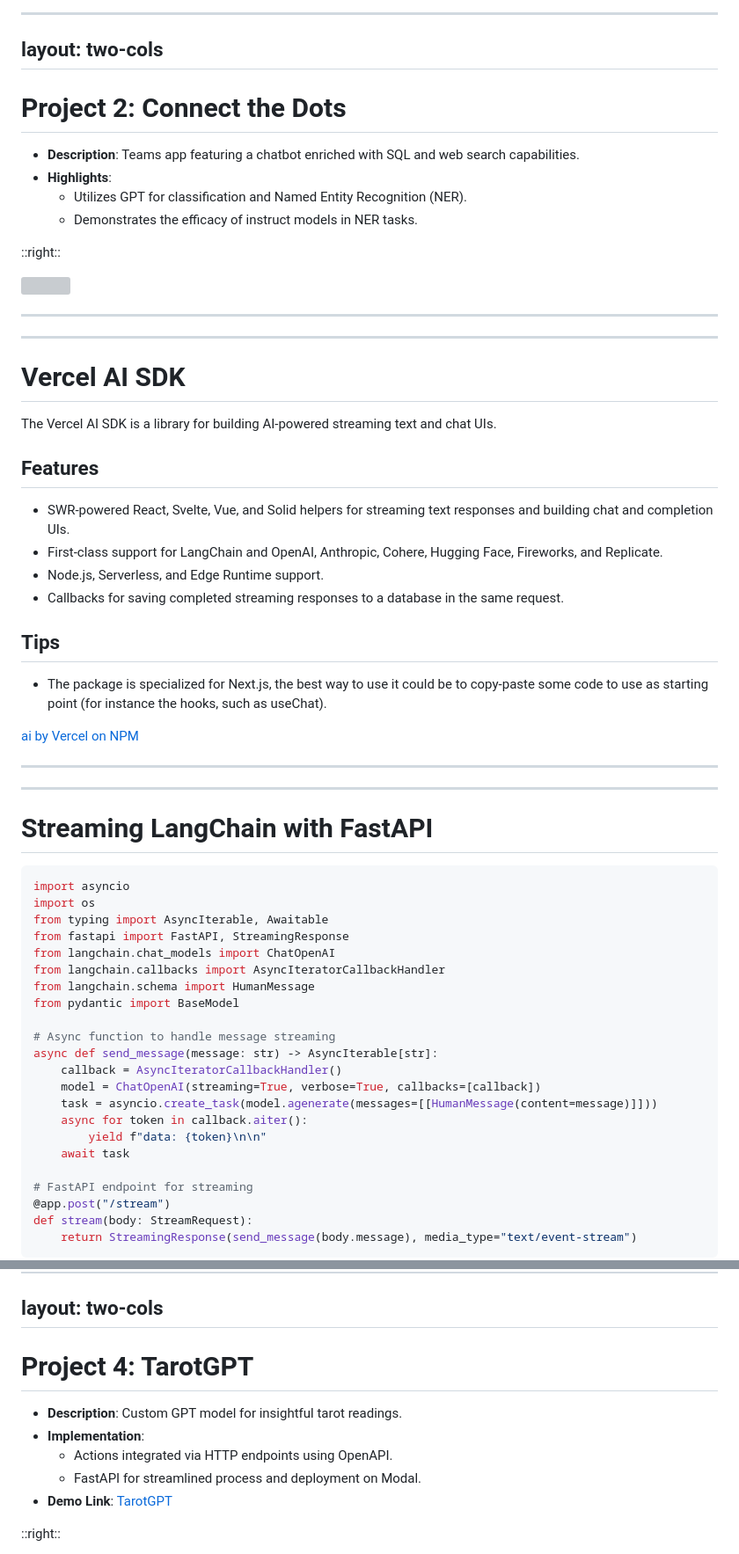
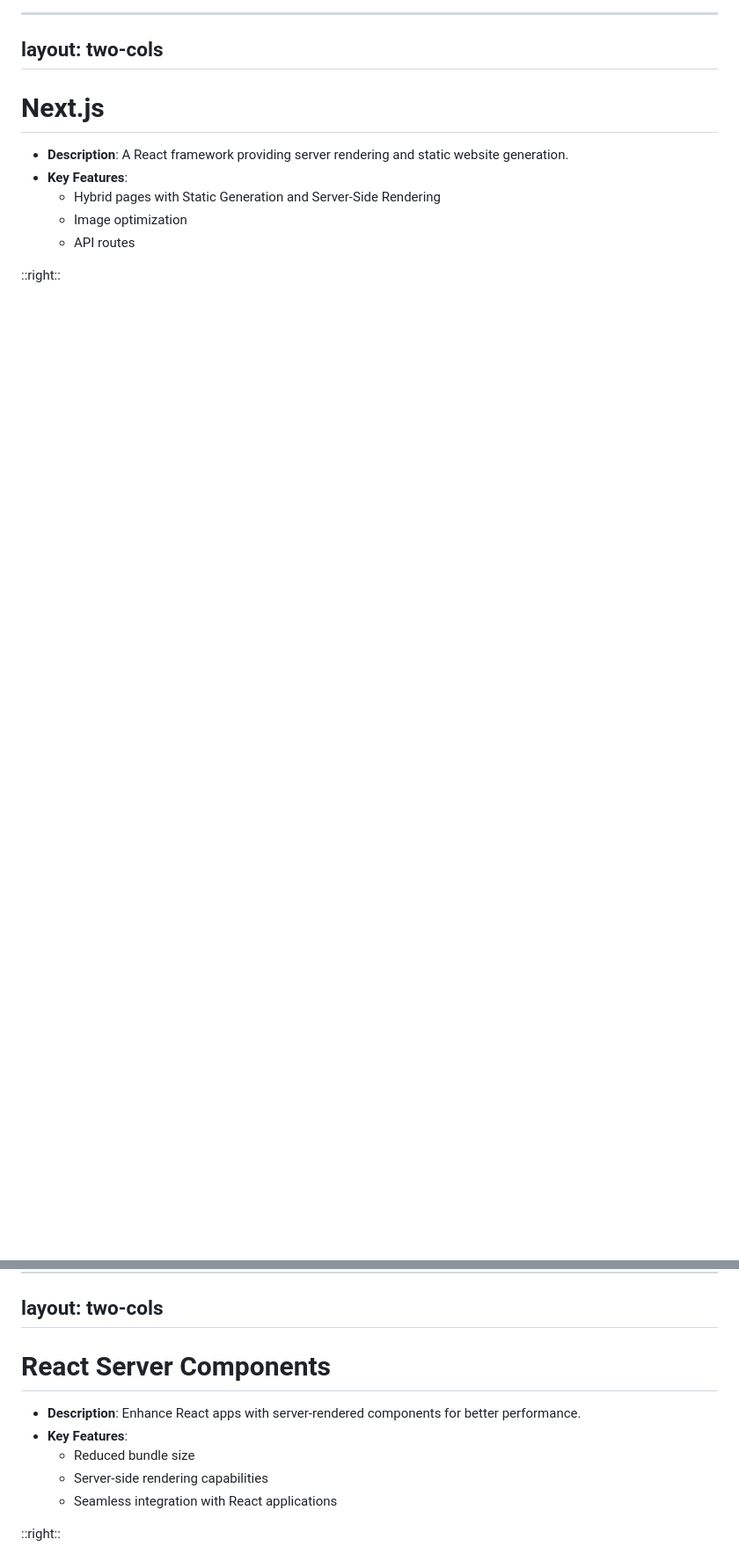
Before and after one commit to louis-sanna-eki/the-future-of-web-dev-2023, a Markdown page: slides.md, 2 parts joined by grey strips. Shown at 88% size. GitHub-like rendering; blank space fills up the shorter version; grey boxes are pictures that could not be loaded.

Commit message:
feat(slide): first draft

````diff
--- a/slides.md
+++ b/slides.md
@@ -72,66 +54,13 @@ layout: two-cols
 layout: two-cols
 ---
 
-# Project 2: Connect the Dots
+# Next.js
 
-- **Description**: Teams app featuring a chatbot enriched with SQL and web search capabilities.
-- **Highlights**:
-  - Utilizes GPT for classification and Named Entity Recognition (NER).
-  - Demonstrates the efficacy of instruct models in NER tasks.
+- **Description**: A React framework providing server rendering and static website generation.
+- **Key Features**:
+  - Hybrid pages with Static Generation and Server-Side Rendering
+  - Image optimization
+  - API routes
 
 ::right::
 
-<img src="/images/ctd.png" class="h-80 rounded shadow" />
-
----
----
-
-# Vercel AI SDK
-
-The Vercel AI SDK is a library for building AI-powered streaming text and chat UIs.
-
-## Features
-
-- SWR-powered React, Svelte, Vue, and Solid helpers for streaming text responses and building chat and completion UIs.
-- First-class support for LangChain and OpenAI, Anthropic, Cohere, Hugging Face, Fireworks, and Replicate.
-- Node.js, Serverless, and Edge Runtime support.
-- Callbacks for saving completed streaming responses to a database in the same request.
-
-## Tips
-
-- The package is specialized for Next.js, the best way to use it could be to copy-paste some code to use as starting point (for instance the hooks, such as useChat).
-
-[ai by Vercel on NPM](https://www.npmjs.com/package/ai)
-
-
----
----
-
-# Streaming LangChain with FastAPI
-
-
-```python
-import asyncio
-import os
-from typing import AsyncIterable, Awaitable
-from fastapi import FastAPI, StreamingResponse
-from langchain.chat_models import ChatOpenAI
-from langchain.callbacks import AsyncIteratorCallbackHandler
-from langchain.schema import HumanMessage
-from pydantic import BaseModel
-
-# Async function to handle message streaming
-async def send_message(message: str) -> AsyncIterable[str]:
-    callback = AsyncIteratorCallbackHandler()
-    model = ChatOpenAI(streaming=True, verbose=True, callbacks=[callback])
-    task = asyncio.create_task(model.agenerate(messages=[[HumanMessage(content=message)]]))
-    async for token in callback.aiter():
-        yield f"data: {token}\n\n"
-    await task
-
-# FastAPI endpoint for streaming
-@app.post("/stream")
-def stream(body: StreamRequest):
-    return StreamingResponse(send_message(body.message), media_type="text/event-stream")
-```
-
@@ -184,13 +86,13 @@ layout: two-cols
 layout: two-cols
 ---
 
-# Project 4: TarotGPT
+# React Server Components
 
-- **Description**: Custom GPT model for insightful tarot readings.
-- **Implementation**:
-  - Actions integrated via HTTP endpoints using OpenAPI.
-  - FastAPI for streamlined process and deployment on Modal.
-- **Demo Link**: [TarotGPT](https://chat.openai.com/g/g-EoTBgBWwS)
+- **Description**: Enhance React apps with server-rendered components for better performance.
+- **Key Features**:
+  - Reduced bundle size
+  - Server-side rendering capabilities
+  - Seamless integration with React applications
 
 ::right::
 
````
Also changed, not shown: other parts of slides.md (+69 -105 lines).
